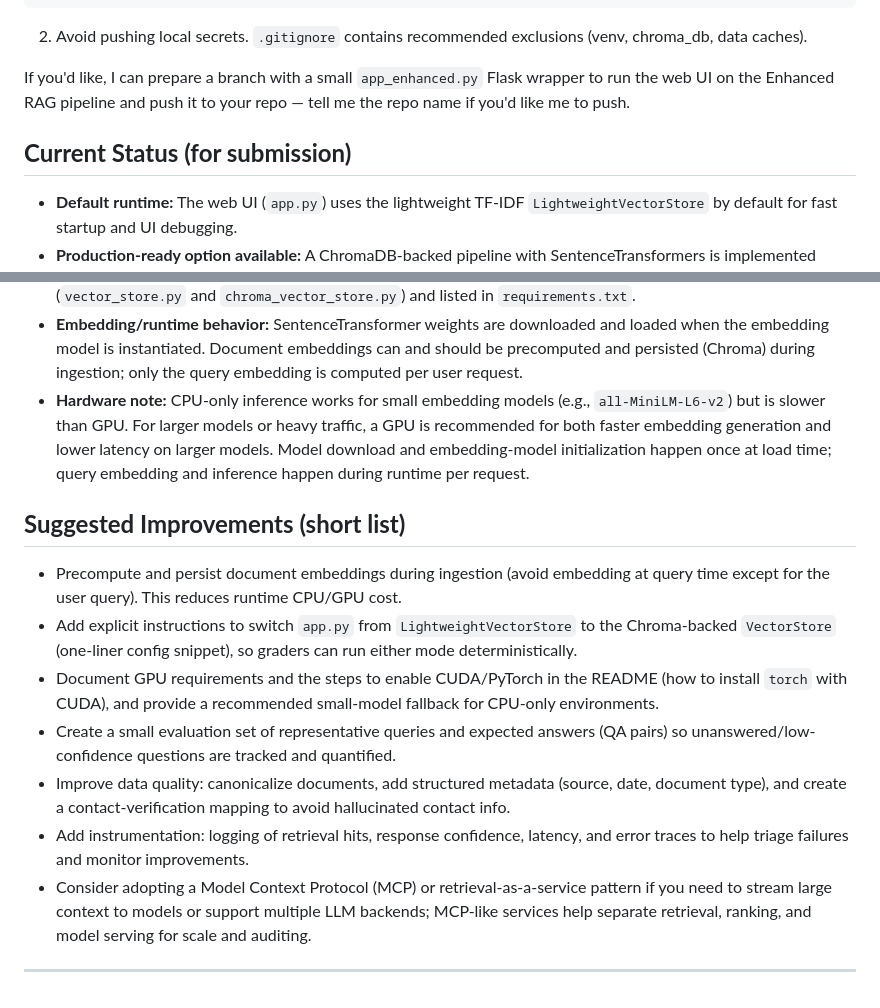
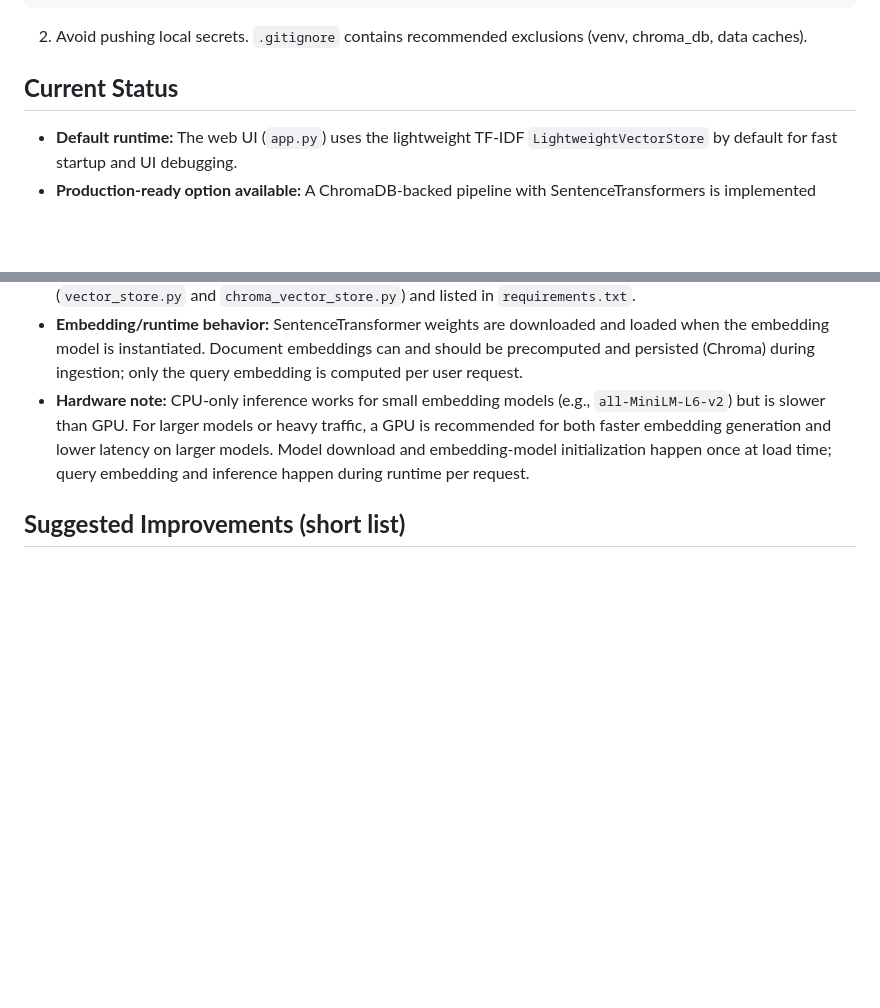
Before and after one commit to IAnyanwu2/University_Chatbot, a Markdown page: README.md, 2 parts joined by grey strips. GitHub-like rendering; blank space fills up the shorter version.

```diff
--- a/README.md
+++ b/README.md
@@ -243,9 +243,7 @@ git push -u origin main
 
 2. Avoid pushing local secrets. `.gitignore` contains recommended exclusions (venv, chroma_db, data caches).
 
-If you'd like, I can prepare a branch with a small `app_enhanced.py` Flask wrapper to run the web UI on the Enhanced RAG pipeline and push it to your repo — tell me the repo name if you'd like me to push.
-
-## **Current Status (for submission)**
+## **Current Status**
 
 - **Default runtime:** The web UI (`app.py`) uses the lightweight TF‑IDF `LightweightVectorStore` by default for fast startup and UI debugging.
 - **Production-ready option available:** A ChromaDB-backed pipeline with SentenceTransformers is implemented (`vector_store.py` and `chroma_vector_store.py`) and listed in `requirements.txt`.
@@ -253,13 +251,3 @@ If you'd like, I can prepare a branch with a small `app_enhanced.py` Flask wrapp
 - **Hardware note:** CPU-only inference works for small embedding models (e.g., `all-MiniLM-L6-v2`) but is slower than GPU. For larger models or heavy traffic, a GPU is recommended for both faster embedding generation and lower latency on larger models. Model download and embedding-model initialization happen once at load time; query embedding and inference happen during runtime per request.
 
 ## **Suggested Improvements (short list)**
-
-- Precompute and persist document embeddings during ingestion (avoid embedding at query time except for the user query). This reduces runtime CPU/GPU cost.
-- Add explicit instructions to switch `app.py` from `LightweightVectorStore` to the Chroma-backed `VectorStore` (one-liner config snippet), so graders can run either mode deterministically.
-- Document GPU requirements and the steps to enable CUDA/PyTorch in the README (how to install `torch` with CUDA), and provide a recommended small-model fallback for CPU-only environments.
-- Create a small evaluation set of representative queries and expected answers (QA pairs) so unanswered/low-confidence questions are tracked and quantified.
-- Improve data quality: canonicalize documents, add structured metadata (source, date, document type), and create a contact-verification mapping to avoid hallucinated contact info.
-- Add instrumentation: logging of retrieval hits, response confidence, latency, and error traces to help triage failures and monitor improvements.
-- Consider adopting a Model Context Protocol (MCP) or retrieval-as-a-service pattern if you need to stream large context to models or support multiple LLM backends; MCP-like services help separate retrieval, ranking, and model serving for scale and auditing.
-
----
```
